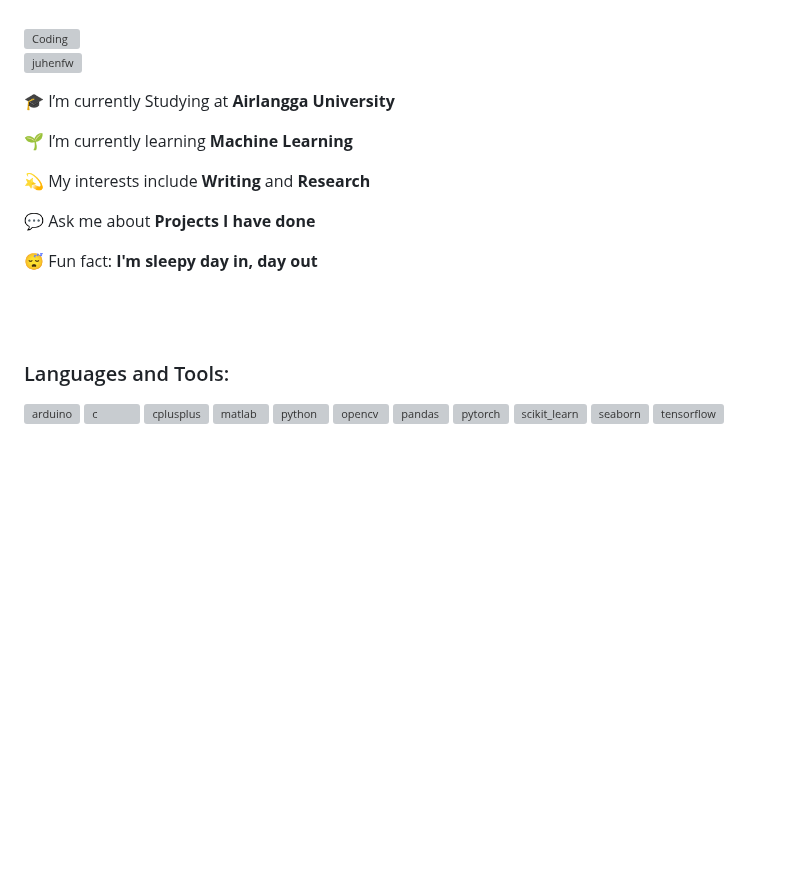
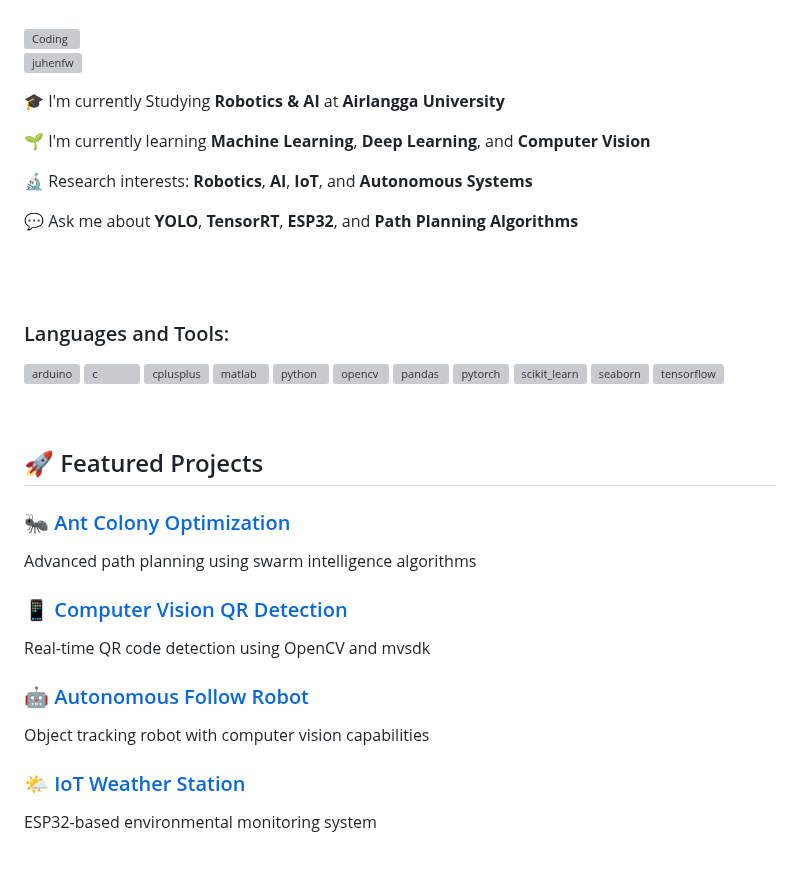
Before and after one commit to Juhenfw/Juhenfw, a Markdown page: README.md, the part around one of its changes. Rendered like a GitHub page; blank space fills up the shorter version; grey boxes are pictures that could not be loaded.

```diff
--- a/README.md
+++ b/README.md
@@ -45,15 +45,13 @@
 
 <p align="left"> <img src="https://komarev.com/ghpvc/?username=juhenfw&label=Profile%20views&color=0e75b6&style=flat" alt="juhenfw" /> </p>
 
-🎓 I’m currently Studying at **Airlangga University**
+🎓 I'm currently Studying **Robotics & AI** at **Airlangga University**
 
-🌱 I’m currently learning **Machine Learning**
+🌱 I'm currently learning **Machine Learning**, **Deep Learning**, and **Computer Vision**
 
-:dizzy: My interests include **Writing** and **Research**
+🔬 Research interests: **Robotics**, **AI**, **IoT**, and **Autonomous Systems**
 
-💬 Ask me about **Projects I have done**
-
-😴 Fun fact: **I'm sleepy day in, day out**
+💬 Ask me about **YOLO**, **TensorRT**, **ESP32**, and **Path Planning Algorithms**
 
 
 <br/><br/>
@@ -72,3 +70,19 @@
   <a href="https://www.tensorflow.org" target="_blank" rel="noreferrer"> <img src="https://www.vectorlogo.zone/logos/tensorflow/tensorflow-icon.svg" alt="tensorflow" width="40" height="40"/> </a> </p>
 
 <br>
+
+## 🚀 Featured Projects
+
+### 🐜 [Ant Colony Optimization](https://github.com/juhenfw/Ant-Colony-for-Path-Planning-Route)
+Advanced path planning using swarm intelligence algorithms
+
+### 📱 [Computer Vision QR Detection](https://github.com/juhenfw/QR-Code-Detection-Project)
+Real-time QR code detection using OpenCV and mvsdk
+
+### 🤖 [Autonomous Follow Robot](https://github.com/juhenfw/Follow-Me-Robot)
+Object tracking robot with computer vision capabilities
+
+### 🌤️ [IoT Weather Station](https://github.com/juhenfw/ESP32-Weather-Monitoring)
+ESP32-based environmental monitoring system
+
+
```
Also changed, not shown: other parts of README.md (+1 -0 lines).
